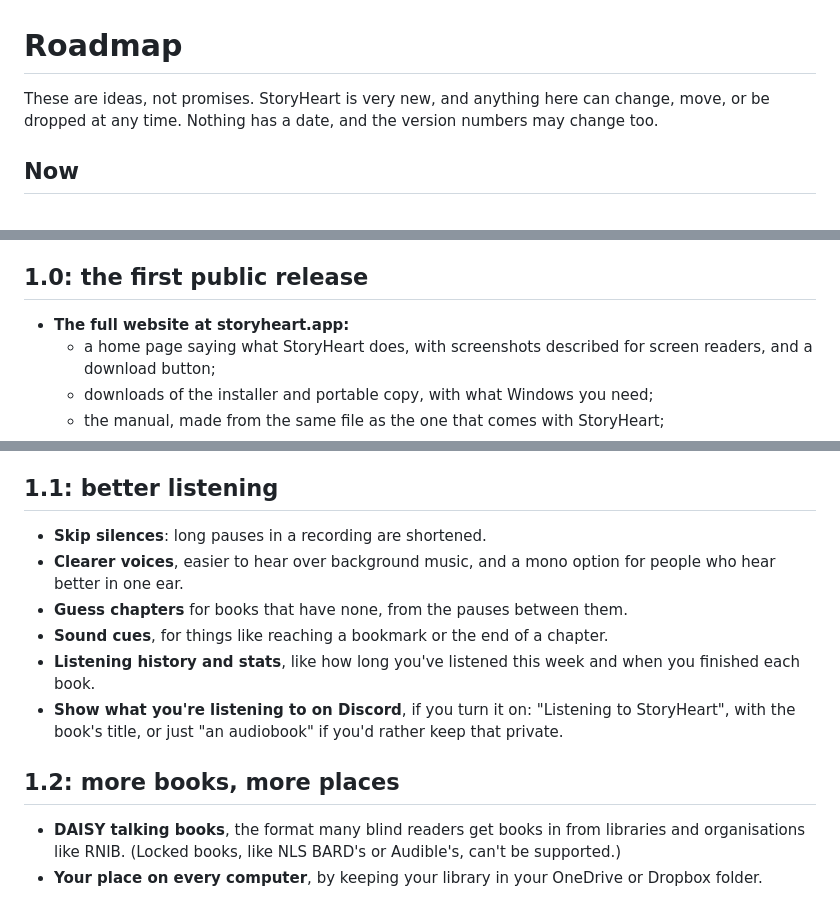
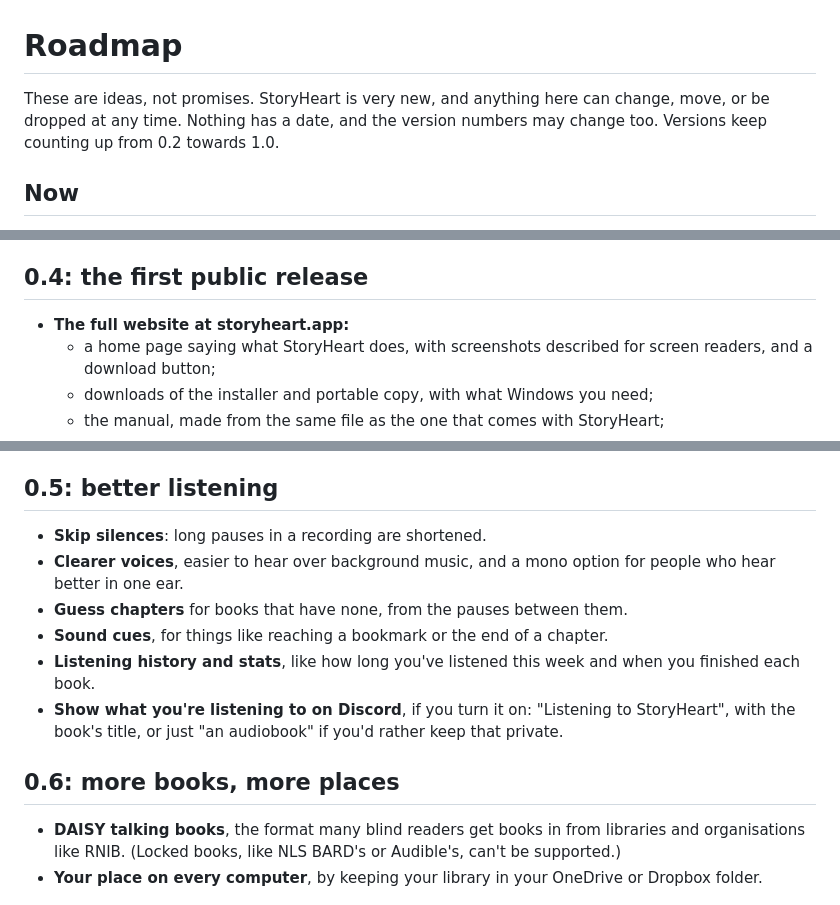
Before and after one commit to James-Trimble/BookHeart, a Markdown page: docs/roadmap.md, 3 parts joined by grey strips. Drawn GitHub-style.

Commit message:
Roadmap: back to 0.x versions towards 1.0; update checks at storyheart.app

```diff
--- a/docs/roadmap.md
+++ b/docs/roadmap.md
@@ -1,6 +1,6 @@
 # Roadmap
 
-These are ideas, not promises. StoryHeart is very new, and anything here can change, move, or be dropped at any time. Nothing has a date, and the version numbers may change too.
+These are ideas, not promises. StoryHeart is very new, and anything here can change, move, or be dropped at any time. Nothing has a date, and the version numbers may change too. Versions keep counting up from 0.2 towards 1.0.
 
 ## Now
 
@@ -31,7 +32,7 @@ Then 0.2.0, the finished version of all of the above.
 - **Watch a folder**: new books you put in your audiobooks folder appear in the library by themselves.
 - **Shelves and filters**: not started, listening and finished, your own collections, and books in a series kept together.
 
-## 1.0: the first public release
+## 0.4: the first public release
 
 - **The full website at storyheart.app:**
   - a home page saying what StoryHeart does, with screenshots described for screen readers, and a download button;
@@ -51,7 +52,7 @@ Then 0.2.0, the finished version of all of the above.
 - **A sighted tester**, to check how StoryHeart looks and point out anything odd.
 - **Decide whether the code stays public**, or moves to a private repository with only the releases public.
 
-## 1.1: better listening
+## 0.5: better listening
 
 - **Skip silences**: long pauses in a recording are shortened.
 - **Clearer voices**, easier to hear over background music, and a mono option for people who hear better in one ear.
@@ -60,7 +61,7 @@ Then 0.2.0, the finished version of all of the above.
 - **Listening history and stats**, like how long you've listened this week and when you finished each book.
 - **Show what you're listening to on Discord**, if you turn it on: "Listening to StoryHeart", with the book's title, or just "an audiobook" if you'd rather keep that private.
 
-## 1.2: more books, more places
+## 0.6: more books, more places
 
 - **DAISY talking books**, the format many blind readers get books in from libraries and organisations like RNIB. (Locked books, like NLS BARD's or Audible's, can't be supported.)
 - **Your place on every computer**, by keeping your library in your OneDrive or Dropbox folder.
```
Also changed, not shown: other parts of docs/roadmap.md (+1 -0 lines).
